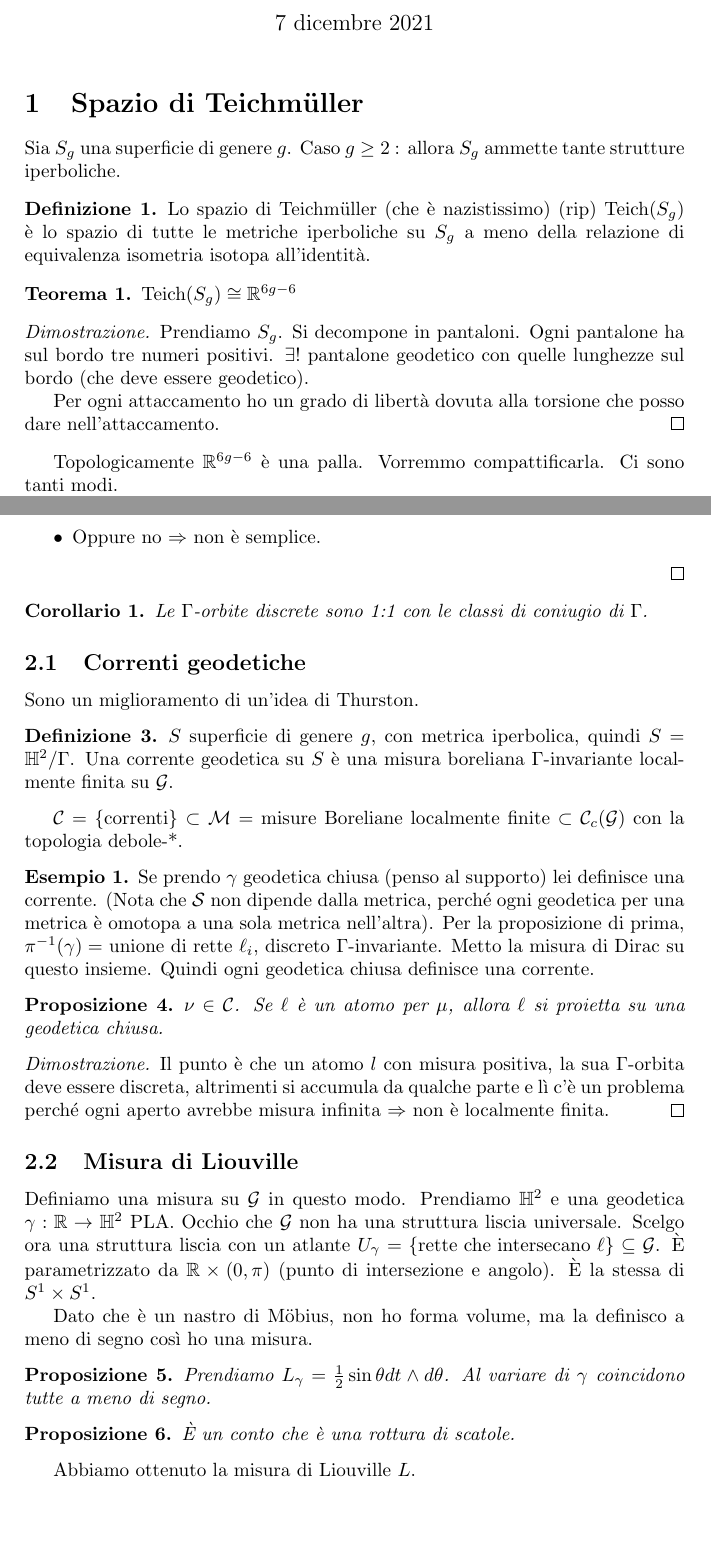
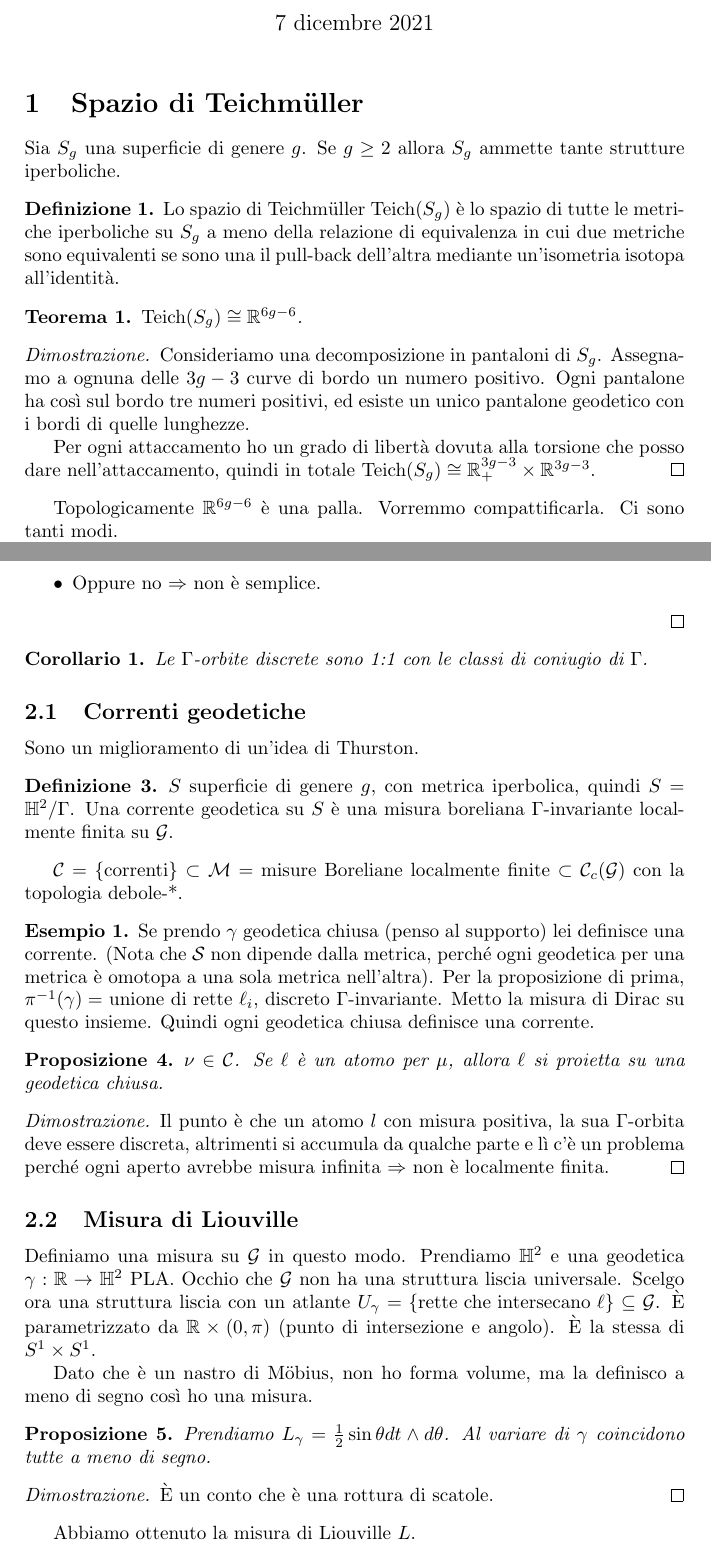
Before and after one commit to auron95/Appunti, a LaTeX document (geometria_iperbolica.tex): two parts of pages 1 and 3 of 9, joined at a grey line, cut so that both start at the same text, the shorter picture padded with empty space. Compiled offline with pdfLaTeX.

Commit message:
Sistemati i primi paragrafi.

```diff
--- a/geometria_iperbolica.tex
+++ b/geometria_iperbolica.tex
@@ -23,20 +23,20 @@
 
 \section{Spazio di Teichmüller}
 
-    Sia $S_g$ una superficie di genere $g$. Caso $g \geq 2$ : allora $S_g$ ammette tante strutture iperboliche.
+    Sia $S_g$ una superficie di genere $g$. Se $g \geq 2$ allora $S_g$ ammette tante strutture iperboliche.
 
     \begin{definition}
-        Lo spazio di Teichmüller (che è nazistissimo) (rip) $\Teich(S_g)$ è lo spazio di tutte le metriche iperboliche su $S_g$ a meno della relazione di equivalenza isometria isotopa all'identità.
+        Lo spazio di Teichmüller $\Teich(S_g)$ è lo spazio di tutte le metriche iperboliche su $S_g$ a meno della relazione di equivalenza in cui due metriche sono equivalenti se sono una il pull-back dell'altra mediante un'isometria isotopa all'identità.
     \end{definition}
 
     \begin{theorem}
-        $\Teich(S_g) \cong \mathbb R^{6g-6}$
+        $\Teich(S_g) \cong \mathbb R^{6g-6}$.
     \end{theorem}
 
     \begin{proof}
-        Prendiamo $S_g$. Si decompone in pantaloni. Ogni pantalone ha sul bordo tre numeri positivi. $\exists!$ pantalone geodetico con quelle lunghezze sul bordo (che deve essere geodetico).
+        Consideriamo una decomposizione in pantaloni di $S_g$. Assegnamo a ognuna delle $3g - 3$ curve di bordo un numero positivo. Ogni pantalone ha così sul bordo tre numeri positivi, ed esiste un unico pantalone geodetico con i bordi di quelle lunghezze.
 
-        Per ogni attaccamento ho un grado di libertà dovuta alla torsione che posso dare nell'attaccamento.
+        Per ogni attaccamento ho un grado di libertà dovuta alla torsione che posso dare nell'attaccamento, quindi in totale $\Teich(S_g) \cong \mathbb R_+^{3g - 3} \times \mathbb R^{3g - 3}$.
     \end{proof}
 
     Topologicamente $\mathbb R^{6g-6}$ è una palla. Vorremmo compattificarla. Ci sono tanti modi.
@@ -151,9 +151,9 @@
         Prendiamo $L_{\gamma} = \frac12 \sin \theta dt \wedge d\theta$. Al variare di $\gamma$ coincidono tutte a meno di segno.
     \end{proposition}
 
-    \begin{proposition}
+    \begin{proof}
         È un conto che è una rottura di scatole.
-    \end{proposition}
+    \end{proof}
 
     Abbiamo ottenuto la misura di Liouville $L$.
 
```
